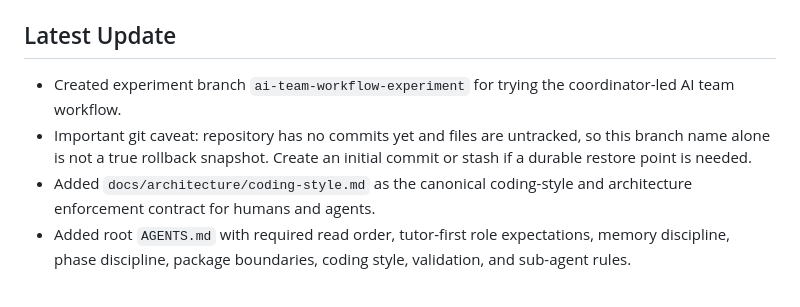
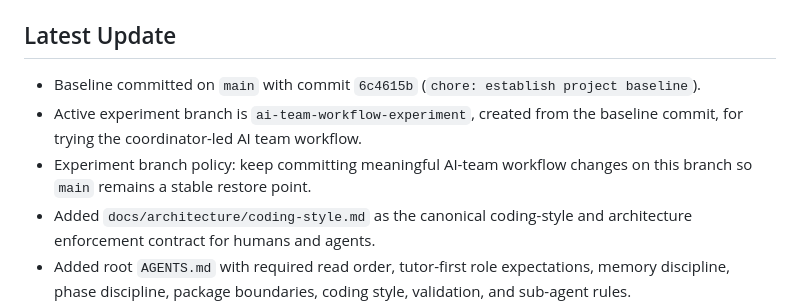
Before and after one commit to iamaamir/manifest-lens, a Markdown page: docs/journey/memory.md, the part around the change. Rendered like a GitHub page.

Commit message:
docs: record ai team experiment branch

```diff
--- a/docs/journey/memory.md
+++ b/docs/journey/memory.md
@@ -188,8 +188,9 @@ We are building mvviewer, a local-first Web Extension Manifest Explainer. Read d
 
 ## Latest Update
 
-- Created experiment branch `ai-team-workflow-experiment` for trying the coordinator-led AI team workflow.
-- Important git caveat: repository has no commits yet and files are untracked, so this branch name alone is not a true rollback snapshot. Create an initial commit or stash if a durable restore point is needed.
+- Baseline committed on `main` with commit `6c4615b` (`chore: establish project baseline`).
+- Active experiment branch is `ai-team-workflow-experiment`, created from the baseline commit, for trying the coordinator-led AI team workflow.
+- Experiment branch policy: keep committing meaningful AI-team workflow changes on this branch so `main` remains a stable restore point.
 - Added `docs/architecture/coding-style.md` as the canonical coding-style and architecture enforcement contract for humans and agents.
 - Added root `AGENTS.md` with required read order, tutor-first role expectations, memory discipline, phase discipline, package boundaries, coding style, validation, and sub-agent rules.
 - Added `CONTRIBUTING.md` with contributor checklist, dependency checklist, validation expectations, and review mindset.
```
